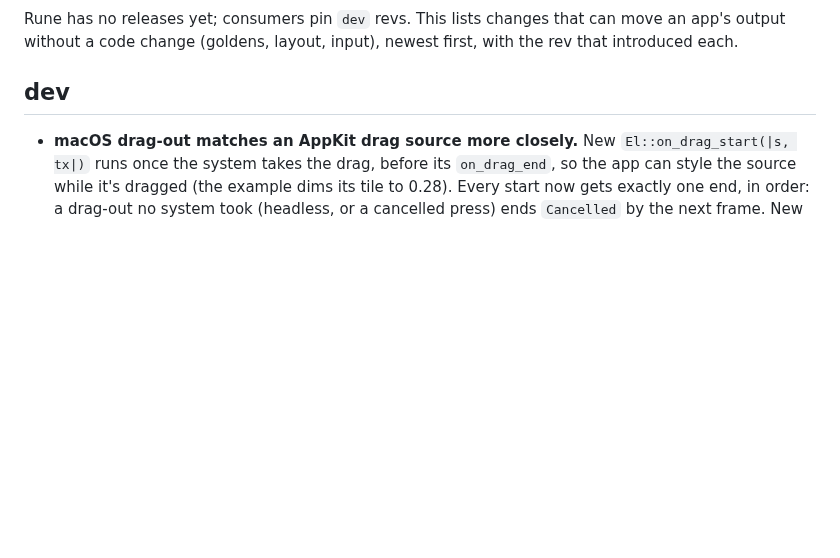
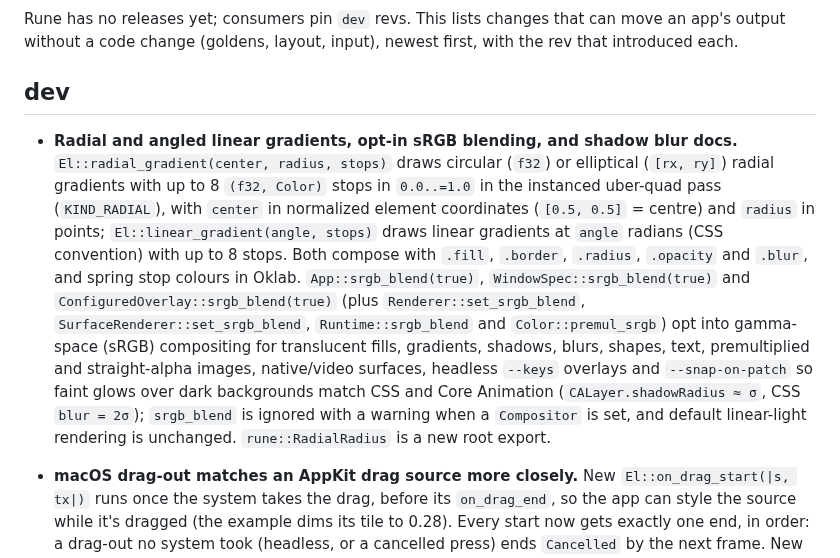
Before and after one commit to ImBIOS/rune, a Markdown page: CHANGELOG.md, the part around the change. Drawn GitHub-style; blank space fills up the shorter version.

```diff
--- a/CHANGELOG.md
+++ b/CHANGELOG.md
@@ -5,6 +5,21 @@ without a code change (goldens, layout, input), newest first, with the rev that
 
 ## dev
 
+- **Radial and angled linear gradients, opt-in sRGB blending, and shadow blur docs.**
+  `El::radial_gradient(center, radius, stops)` draws circular (`f32`) or elliptical (`[rx, ry]`)
+  radial gradients with up to 8 `(f32, Color)` stops in `0.0..=1.0` in the instanced uber-quad
+  pass (`KIND_RADIAL`), with `center` in normalized element coordinates (`[0.5, 0.5]` = centre)
+  and `radius` in points; `El::linear_gradient(angle, stops)` draws linear gradients at `angle`
+  radians (CSS convention) with up to 8 stops. Both compose with `.fill`, `.border`, `.radius`,
+  `.opacity` and `.blur`, and spring stop colours in Oklab. `App::srgb_blend(true)`,
+  `WindowSpec::srgb_blend(true)` and `ConfiguredOverlay::srgb_blend(true)` (plus
+  `Renderer::set_srgb_blend`, `SurfaceRenderer::set_srgb_blend`, `Runtime::srgb_blend` and
+  `Color::premul_srgb`) opt into gamma-space (sRGB) compositing for translucent fills, gradients,
+  shadows, blurs, shapes, text, premultiplied and straight-alpha images, native/video surfaces,
+  headless `--keys` overlays and `--snap-on-patch` so faint glows over dark backgrounds match CSS
+  and Core Animation (`CALayer.shadowRadius ≈ σ`, CSS `blur = 2σ`); `srgb_blend` is ignored with a
+  warning when a `Compositor` is set, and default linear-light rendering is unchanged.
+  `rune::RadialRadius` is a new root export.
 - **macOS drag-out matches an AppKit drag source more closely.** New `El::on_drag_start(|s, tx|)`
   runs once the system takes the drag, before its `on_drag_end`, so the app can style the source
   while it's dragged (the example dims its tile to 0.28). Every start now gets exactly one end, in
```
Also changed, not shown: crates/rune/README.md (+21 -4 lines).
